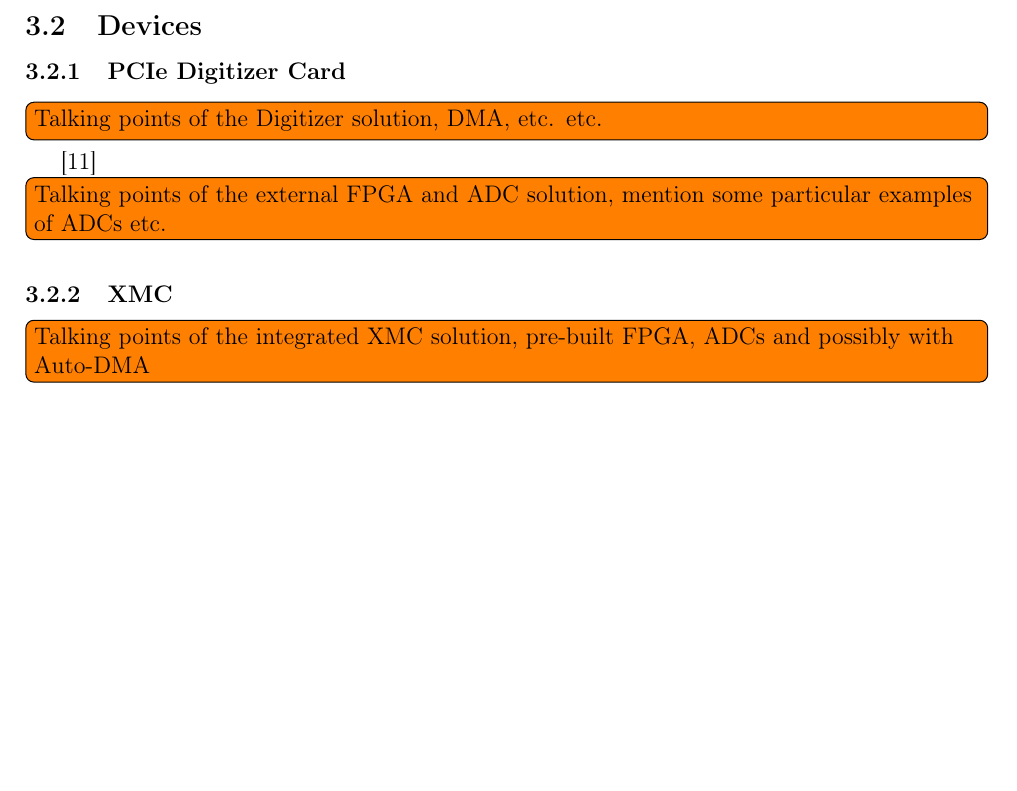
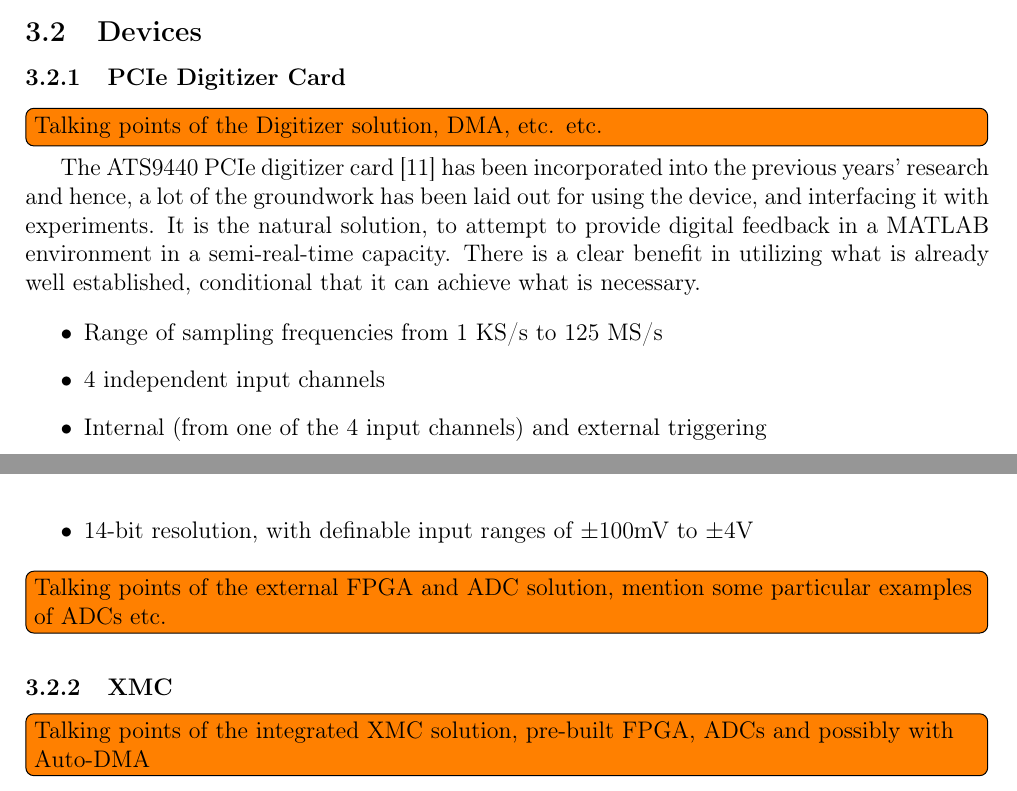
Before and after one commit to maij/Thesis, a LaTeX document (main.tex, which reads src/literature_review.tex): part of page 8 of 14 before the commit and two parts of pages 8 and 10 of 14 after it, the two joined at a grey line, cut so that both start at the same text, the shorter picture padded with empty space. Compiled offline with pdfLaTeX.

Commit message:
Added risk assessment form.
Small progress on Lit. Rev. Digitizer.

```diff
--- a/src/literature_review.tex
+++ b/src/literature_review.tex
@@ -52,7 +52,15 @@ Figure \ref{coulomb_blockade}, shows the relationship between the potential ener
 \subsection{Devices}
 \subsubsection{PCIe Digitizer Card}
 \todo[inline]{Talking points of the Digitizer solution, DMA, etc. etc.}
-\cite{ATS9440}
+The ATS9440 PCIe digitizer card \cite{ATS9440} has been incorporated into the previous years' research and hence, a lot of the groundwork has been laid out for using the device, and interfacing it with experiments. It is the natural solution, to attempt to provide digital feedback in a MATLAB environment in a semi-real-time capacity. There is a clear benefit in utilizing what is already well established, conditional that it can achieve what is necessary.
+
+\begin{itemize}
+	\item Range of sampling frequencies from 1 KS/s to 125 MS/s
+	\item 4 independent input channels
+	\item Internal (from one of the 4 input channels) and external triggering
+	\item 14-bit resolution, with definable input ranges of $\pm 100 \textrm{mV}$ to $\pm 4 \textrm{V}$
+\end{itemize}
+
 %\subsubsection{FPGA/$\mu$Controller and ADC}
 \todo[inline]{Talking points of the external FPGA and ADC solution, mention some particular examples of ADCs etc.}
 \subsubsection{XMC}
```
Also changed, not shown: 1 other file.
